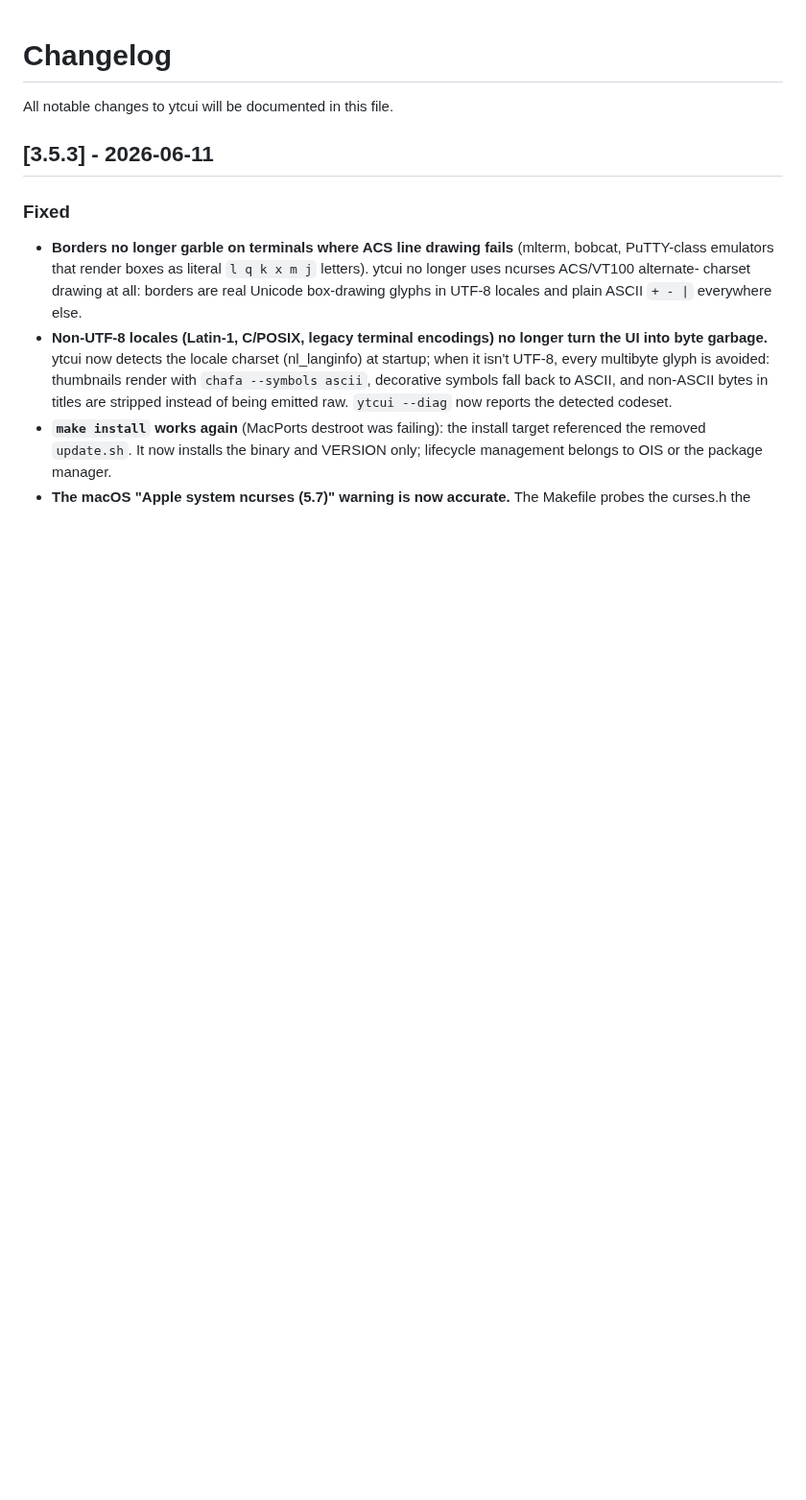
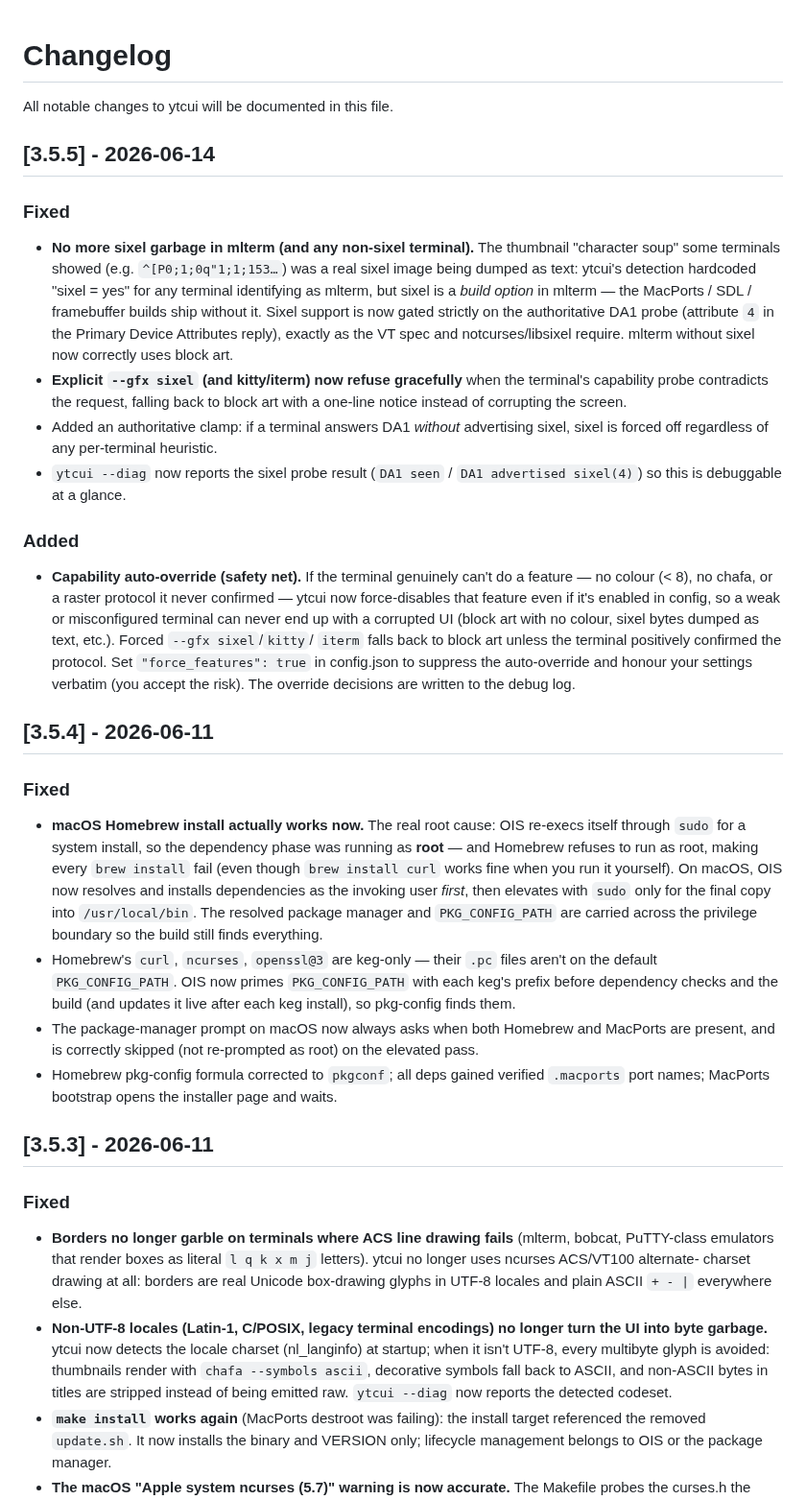
Before and after one commit to MilkmanAbi/ytcui, a Markdown page: CHANGELOG.md, the part around the change. Shown at 96% size. Rendered like a GitHub page; blank space fills up the shorter version.

```diff
--- a/CHANGELOG.md
+++ b/CHANGELOG.md
@@ -1,6 +1,57 @@
 # Changelog
 
 All notable changes to ytcui will be documented in this file.
+
+## [3.5.5] - 2026-06-14
+
+### Fixed
+- **No more sixel garbage in mlterm (and any non-sixel terminal).** The
+  thumbnail "character soup" some terminals showed (e.g. `^[P0;1;0q"1;1;153…`)
+  was a real sixel image being dumped as text: ytcui's detection hardcoded
+  "sixel = yes" for any terminal identifying as mlterm, but sixel is a *build
+  option* in mlterm — the MacPorts / SDL / framebuffer builds ship without it.
+  Sixel support is now gated strictly on the authoritative DA1 probe (attribute
+  `4` in the Primary Device Attributes reply), exactly as the VT spec and
+  notcurses/libsixel require. mlterm without sixel now correctly uses block art.
+- **Explicit `--gfx sixel` (and kitty/iterm) now refuse gracefully** when the
+  terminal's capability probe contradicts the request, falling back to block
+  art with a one-line notice instead of corrupting the screen.
+- Added an authoritative clamp: if a terminal answers DA1 *without* advertising
+  sixel, sixel is forced off regardless of any per-terminal heuristic.
+- `ytcui --diag` now reports the sixel probe result (`DA1 seen` / `DA1
+  advertised sixel(4)`) so this is debuggable at a glance.
+
+### Added
+- **Capability auto-override (safety net).** If the terminal genuinely can't do
+  a feature — no colour (< 8), no chafa, or a raster protocol it never confirmed
+  — ytcui now force-disables that feature even if it's enabled in config, so a
+  weak or misconfigured terminal can never end up with a corrupted UI (block art
+  with no colour, sixel bytes dumped as text, etc.). Forced `--gfx sixel`/`kitty`/
+  `iterm` falls back to block art unless the terminal positively confirmed the
+  protocol. Set `"force_features": true` in config.json to suppress the
+  auto-override and honour your settings verbatim (you accept the risk). The
+  override decisions are written to the debug log.
+
+## [3.5.4] - 2026-06-11
+
+### Fixed
+- **macOS Homebrew install actually works now.** The real root cause: OIS
+  re-execs itself through `sudo` for a system install, so the dependency phase
+  was running as **root** — and Homebrew refuses to run as root, making every
+  `brew install` fail (even though `brew install curl` works fine when you run
+  it yourself). On macOS, OIS now resolves and installs dependencies as the
+  invoking user *first*, then elevates with `sudo` only for the final copy into
+  `/usr/local/bin`. The resolved package manager and `PKG_CONFIG_PATH` are
+  carried across the privilege boundary so the build still finds everything.
+- Homebrew's `curl`, `ncurses`, `openssl@3` are keg-only — their `.pc` files
+  aren't on the default `PKG_CONFIG_PATH`. OIS now primes `PKG_CONFIG_PATH` with
+  each keg's prefix before dependency checks and the build (and updates it live
+  after each keg install), so pkg-config finds them.
+- The package-manager prompt on macOS now always asks when both Homebrew and
+  MacPorts are present, and is correctly skipped (not re-prompted as root) on
+  the elevated pass.
+- Homebrew pkg-config formula corrected to `pkgconf`; all deps gained verified
+  `.macports` port names; MacPorts bootstrap opens the installer page and waits.
 
 ## [3.5.3] - 2026-06-11
 
```
Also changed, not shown: README.md (+1 -14 lines), Pictures/ytcui-streamlined-2.png (deleted), Pictures/ytcui-streamlined-3.png (deleted), Pictures/ytcui-streamlined.png (deleted), Pictures/ytcui.png, 14 other files.
